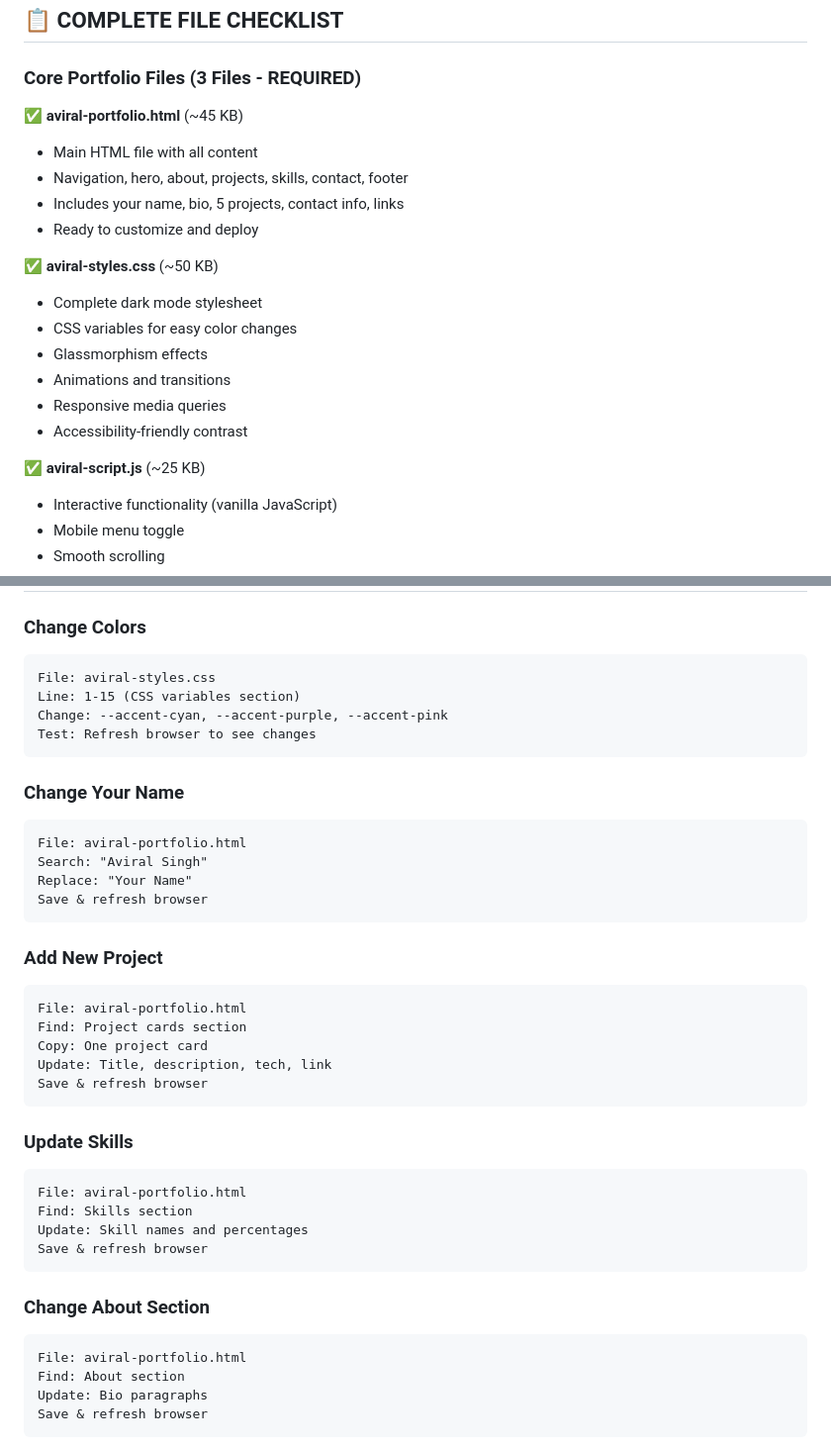
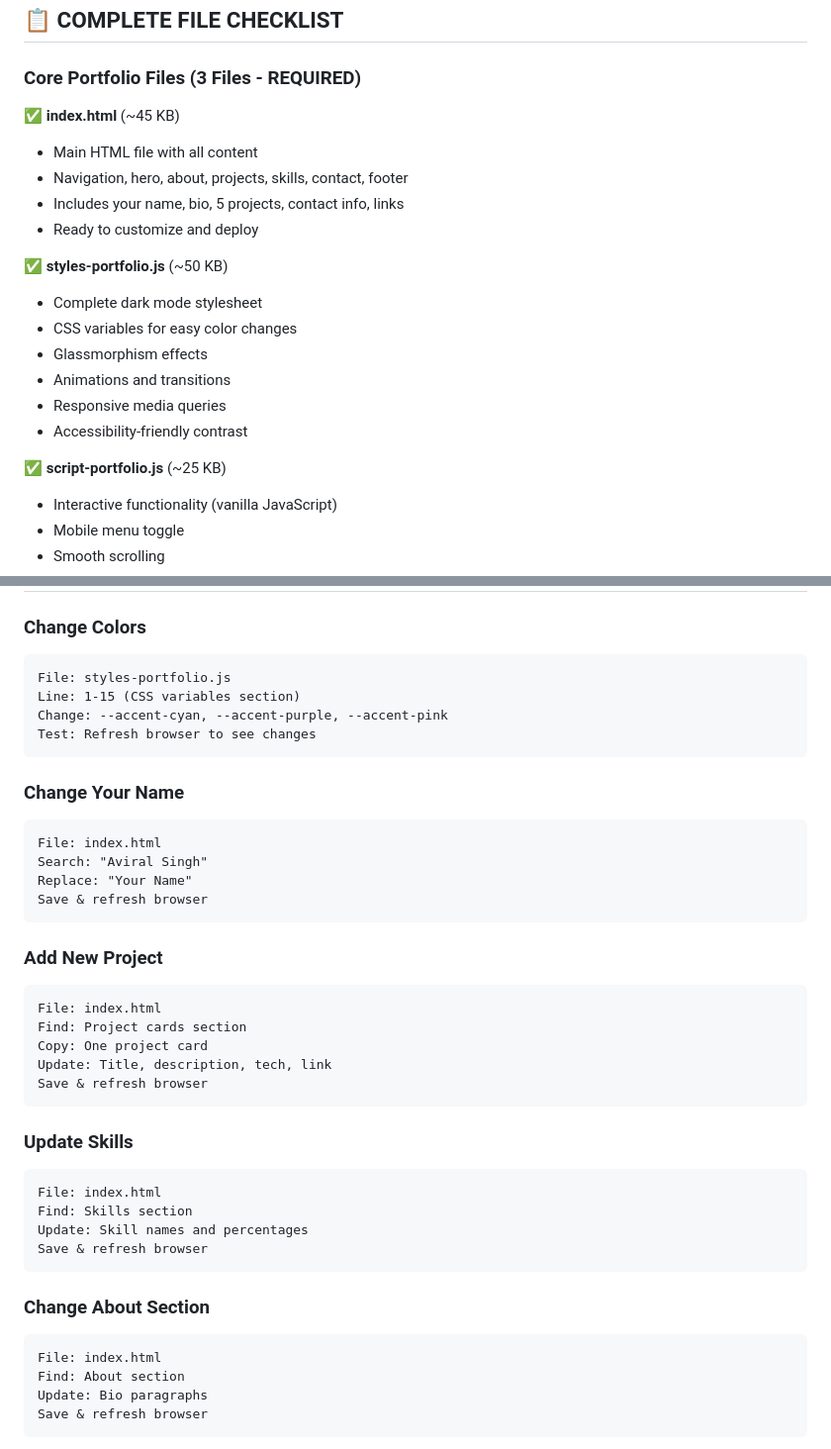
Before and after one commit to aviralcodes29/Portfolio, a Markdown page: PACKAGE-MANIFEST.md, 2 parts joined by grey strips. Shown at 99% size. GitHub-like rendering.

````diff
--- a/PACKAGE-MANIFEST.md
+++ b/PACKAGE-MANIFEST.md
@@ -27,13 +27,13 @@ You have received a **complete, production-ready portfolio** with:
 
 ### Core Portfolio Files (3 Files - REQUIRED)
 
-✅ **aviral-portfolio.html** (~45 KB)
+✅ **index.html** (~45 KB)
 - Main HTML file with all content
 - Navigation, hero, about, projects, skills, contact, footer
 - Includes your name, bio, 5 projects, contact info, links
 - Ready to customize and deploy
 
-✅ **aviral-styles.css** (~50 KB)
+✅ **styles-portfolio.js** (~50 KB)
 - Complete dark mode stylesheet
 - CSS variables for easy color changes
 - Glassmorphism effects
@@ -41,7 +41,7 @@ You have received a **complete, production-ready portfolio** with:
 - Responsive media queries
 - Accessibility-friendly contrast
 
-✅ **aviral-script.js** (~25 KB)
+✅ **script-portfolio.js** (~25 KB)
 - Interactive functionality (vanilla JavaScript)
 - Mobile menu toggle
 - Smooth scrolling
@@ -218,7 +218,7 @@ Before going live, verify:
 
 ### Change Colors
 ```
-File: aviral-styles.css
+File: styles-portfolio.js
 Line: 1-15 (CSS variables section)
 Change: --accent-cyan, --accent-purple, --accent-pink
 Test: Refresh browser to see changes
@@ -226,7 +226,7 @@ Test: Refresh browser to see changes
 
 ### Change Your Name
 ```
-File: aviral-portfolio.html
+File: index.html
 Search: "Aviral Singh"
 Replace: "Your Name"
 Save & refresh browser
@@ -234,7 +234,7 @@ Save & refresh browser
 
 ### Add New Project
 ```
-File: aviral-portfolio.html
+File: index.html
 Find: Project cards section
 Copy: One project card
 Update: Title, description, tech, link
@@ -243,7 +243,7 @@ Save & refresh browser
 
 ### Update Skills
 ```
-File: aviral-portfolio.html
+File: index.html
 Find: Skills section
 Update: Skill names and percentages
 Save & refresh browser
@@ -251,7 +251,7 @@ Save & refresh browser
 
 ### Change About Section
 ```
-File: aviral-portfolio.html
+File: index.html
 Find: About section
 Update: Bio paragraphs
 Save & refresh browser
````
Also changed, not shown: other parts of PACKAGE-MANIFEST.md (+1 -1 lines).
